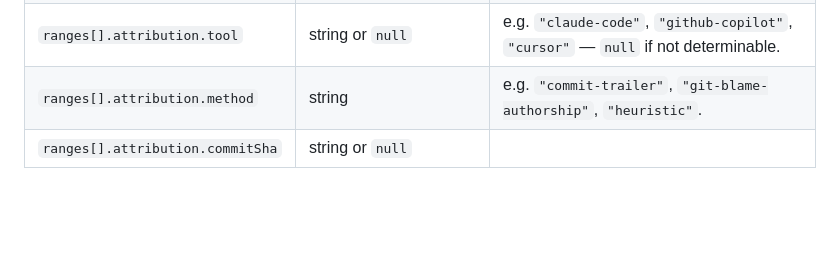
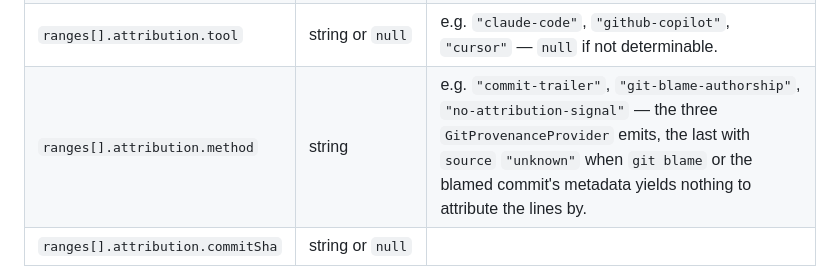
Before and after one commit to konradcinkusz/letsgolegacy.portcullis, a Markdown page: docs/SPEC.md, the part around the change. Drawn GitHub-style; blank space fills up the shorter version.

Commit message:
SPEC: name the attribution methods the provider actually emits
Section 4 gave "heuristic" as an attribution method; nothing emits it.
GitProvenanceProvider emits commit-trailer and git-blame-authorship (from
AiToolClassifier) and no-attribution-signal, with source "unknown", when
git blame or the blamed commit's metadata yields nothing to go on.

Co-Authored-By: Claude Opus 5.5 <noreply@anthropic.com>
Claude-Session: https://claude.ai/code/session_01Tngj9rAYko7mzenUsBCeVa

```diff
--- a/docs/SPEC.md
+++ b/docs/SPEC.md
@@ -253,7 +253,7 @@ milestone. Types live in `src/Portcullis.Engine/Provenance/ProvenanceModels.cs`.
 | `ranges[].source` | `"human"` \| `"ai"` \| `"mixed"` \| `"unknown"` | |
 | `ranges[].confidence` | number, 0.0–1.0 | |
 | `ranges[].attribution.tool` | string or `null` | e.g. `"claude-code"`, `"github-copilot"`, `"cursor"` — `null` if not determinable. |
-| `ranges[].attribution.method` | string | e.g. `"commit-trailer"`, `"git-blame-authorship"`, `"heuristic"`. |
+| `ranges[].attribution.method` | string | e.g. `"commit-trailer"`, `"git-blame-authorship"`, `"no-attribution-signal"` — the three `GitProvenanceProvider` emits, the last with `source` `"unknown"` when `git blame` or the blamed commit's metadata yields nothing to attribute the lines by. |
 | `ranges[].attribution.commitSha` | string or `null` | |
 
 Consumption contract (for M4, not this milestone): a rule may read a
```
